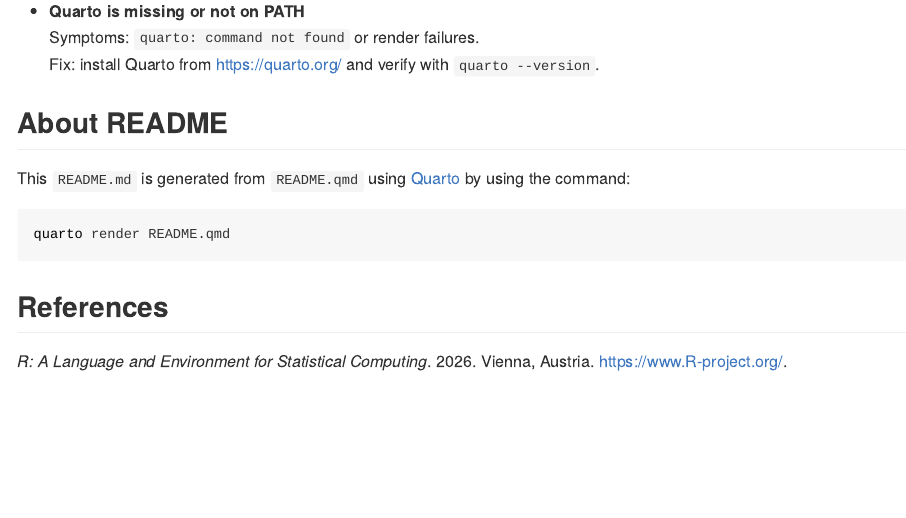
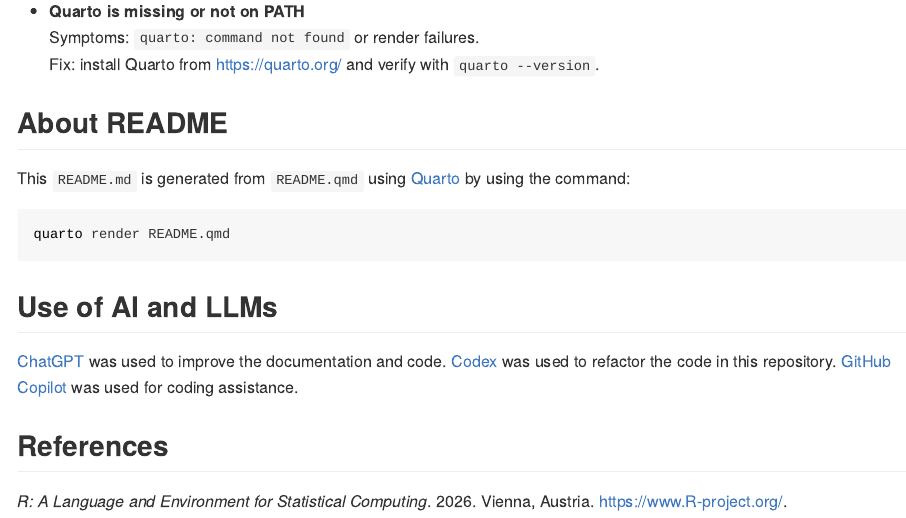
Before and after one commit to maple60/leaf-contour-efd-analysis, a Quarto document (README.qmd): the page in a window 1100 px wide, from 2590 px down. The pictures show the output file README.md that the author committed with the source, drawn offline in the style of GitHub.

Commit message:
docs: updata README

````diff
--- a/README.qmd
+++ b/README.qmd
@@ -126,6 +126,12 @@ This `README.md` is generated from `README.qmd` using [Quarto](https://quarto.or
 quarto render README.qmd
 ```
 
+## Use of AI and LLMs
+
+[ChatGPT](https://chat.openai.com/) was used to improve the documentation and code.
+[Codex](https://openai.com/codex) was used to refactor the code in this repository.
+[GitHub Copilot](https://github.com/features/copilot) was used for coding assistance.
+
 ## References
 
 ::: {#refs}
````
Also changed, not shown: README.md.
